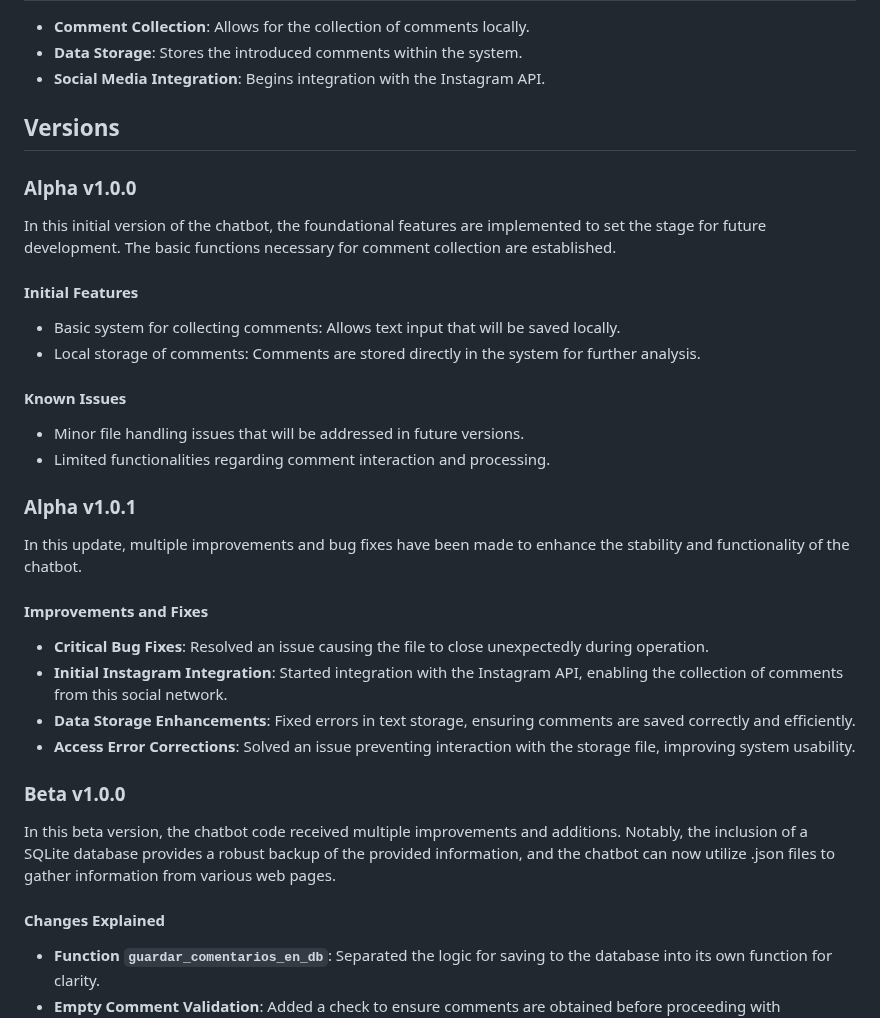
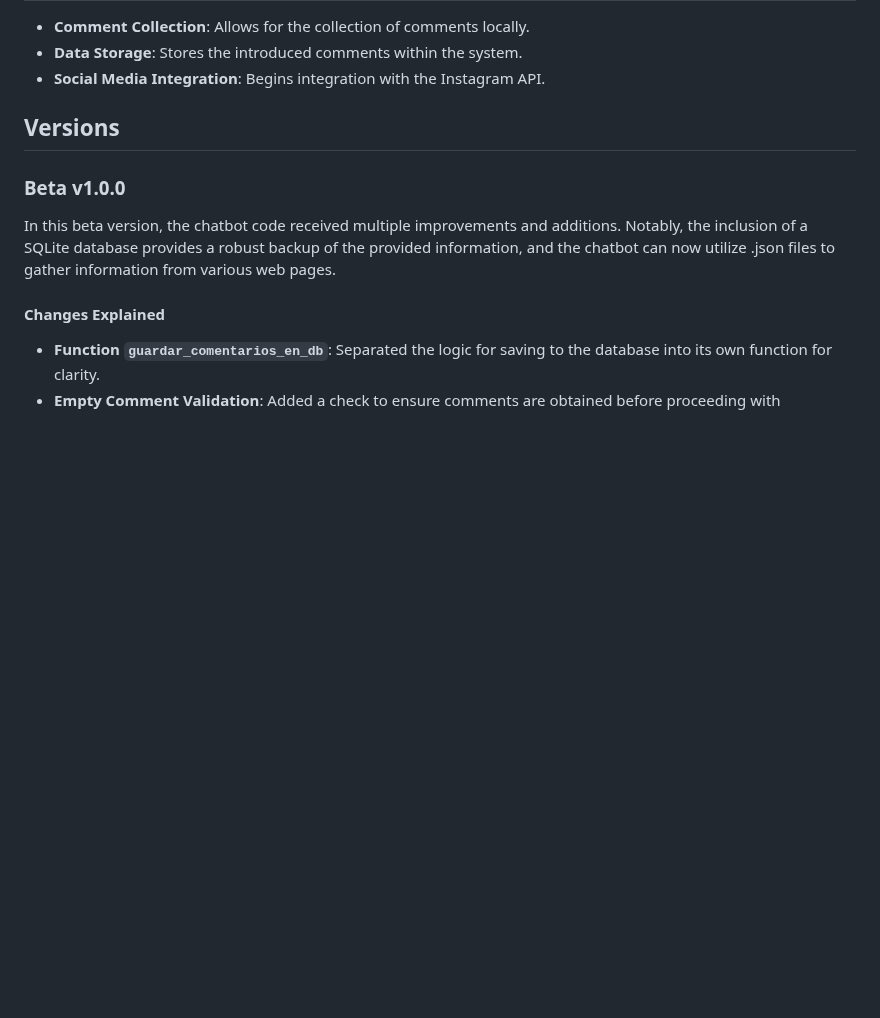
Before and after one commit to MRDESTRUCT/PROYECTO, a Markdown page: BETA/CHATBOT/Readme.md, the part around one of its changes. Drawn GitHub-style; blank space fills up the shorter version.

```diff
--- a/BETA/CHATBOT/Readme.md
+++ b/BETA/CHATBOT/Readme.md
@@ -71,31 +46,6 @@ This application was created based on a need that many companies ignore: underst
 
 ## Versions
 
-### Alpha v1.0.0
-
-In this initial version of the chatbot, the foundational features are implemented to set the stage for future development. The basic functions necessary for comment collection are established.
-
-#### Initial Features
-
-- Basic system for collecting comments: Allows text input that will be saved locally.
-- Local storage of comments: Comments are stored directly in the system for further analysis.
-
-#### Known Issues
-
-- Minor file handling issues that will be addressed in future versions.
-- Limited functionalities regarding comment interaction and processing.
-
-### Alpha v1.0.1
-
-In this update, multiple improvements and bug fixes have been made to enhance the stability and functionality of the chatbot.
-
-#### Improvements and Fixes
-
-- **Critical Bug Fixes**: Resolved an issue causing the file to close unexpectedly during operation.
-- **Initial Instagram Integration**: Started integration with the Instagram API, enabling the collection of comments from this social network.
-- **Data Storage Enhancements**: Fixed errors in text storage, ensuring comments are saved correctly and efficiently.
-- **Access Error Corrections**: Solved an issue preventing interaction with the storage file, improving system usability.
-
 ### Beta v1.0.0
 
 In this beta version, the chatbot code received multiple improvements and additions. Notably, the inclusion of a SQLite database provides a robust backup of the provided information, and the chatbot can now utilize .json files to gather information from various web pages.
```
Also changed, not shown: other parts of BETA/CHATBOT/Readme.md (+0 -25 lines).
